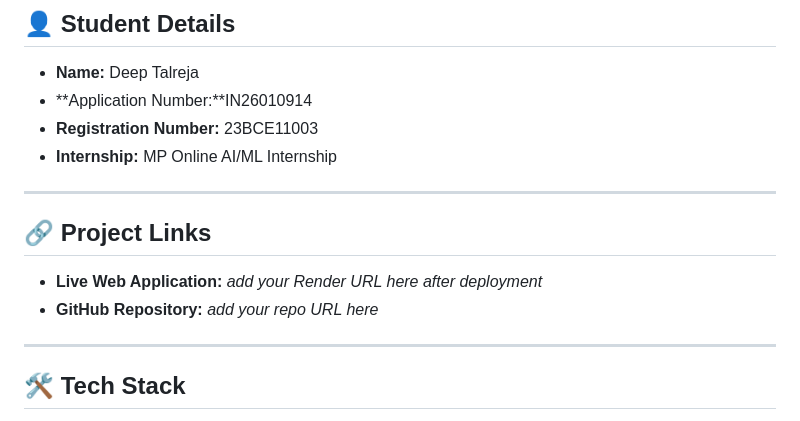
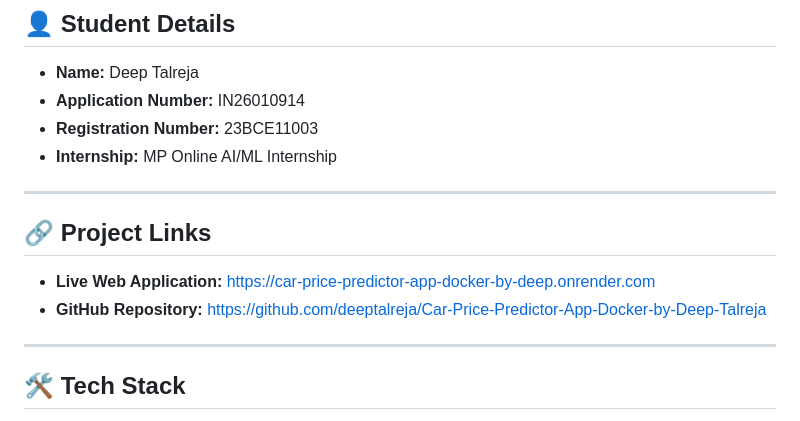
Before and after one commit to deeptalreja/Car-Price-Predictor-App-Docker-by-Deep-Talreja, a Markdown page: README.md, the part around the change. Rendered like a GitHub page.

Commit message:
Updated project URLs in README
Updated application and project links in README.

```diff
--- a/README.md
+++ b/README.md
@@ -7,7 +7,7 @@ An end-to-end Machine Learning web application that predicts the resale price of
 ## 👤 Student Details
 
 - **Name:** Deep Talreja
-- **Application Number:**IN26010914
+- **Application Number:** IN26010914
 - **Registration Number:** 23BCE11003
 - **Internship:** MP Online AI/ML Internship
 
@@ -15,8 +15,8 @@ An end-to-end Machine Learning web application that predicts the resale price of
 
 ## 🔗 Project Links
 
-- **Live Web Application:** _add your Render URL here after deployment_
-- **GitHub Repository:** _add your repo URL here_
+- **Live Web Application:** https://car-price-predictor-app-docker-by-deep.onrender.com
+- **GitHub Repository:** https://github.com/deeptalreja/Car-Price-Predictor-App-Docker-by-Deep-Talreja
 
 ---
 
```
